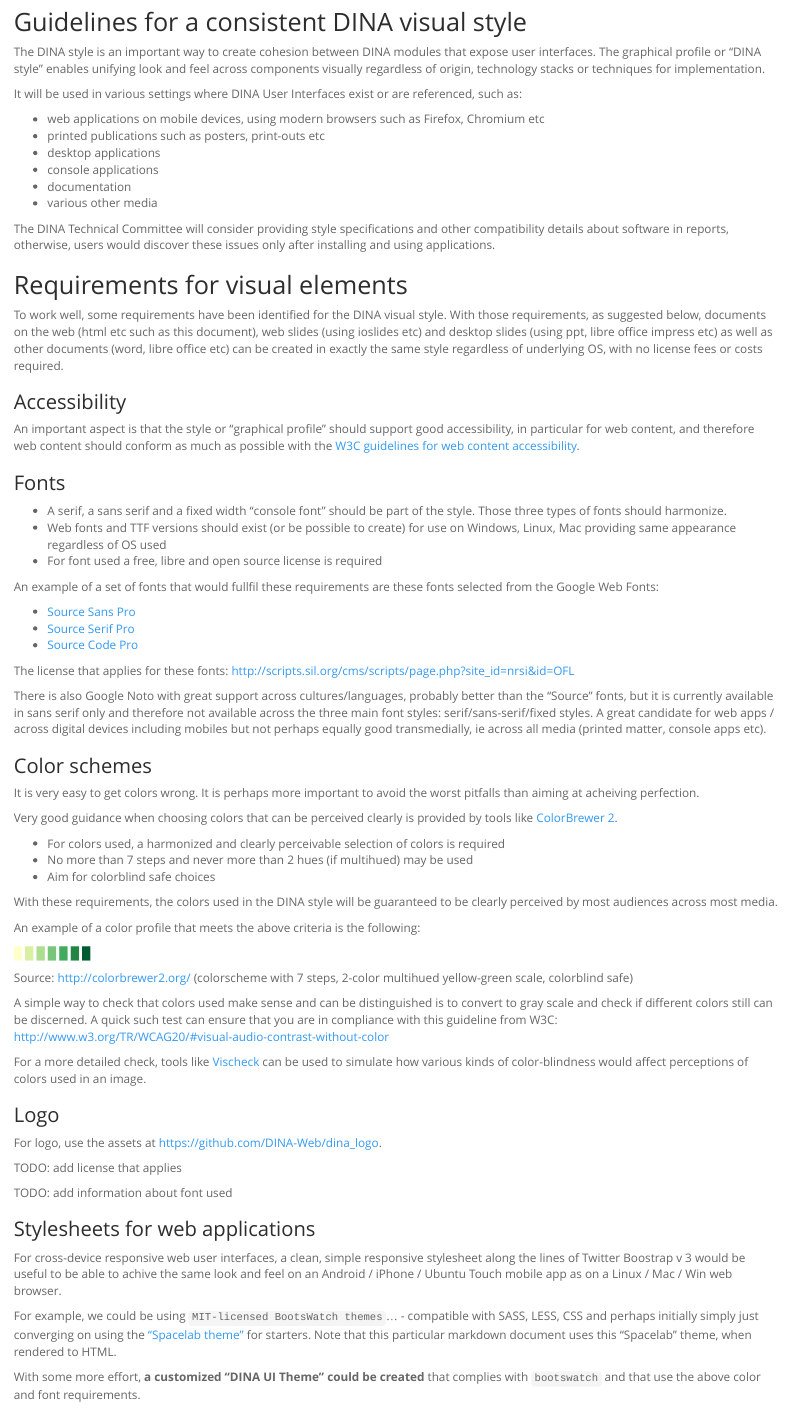
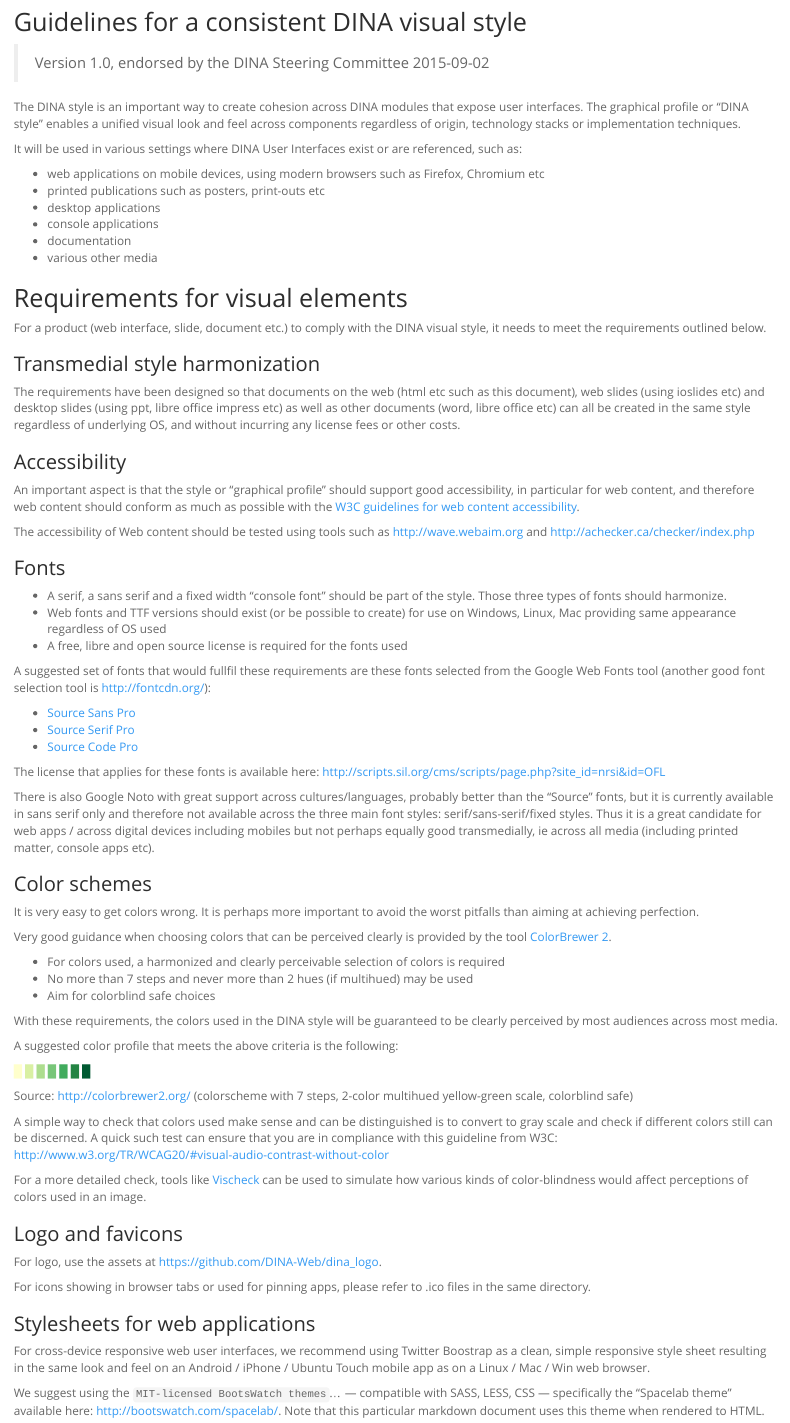
Before and after one commit to DINA-Web/DINA-Web.github.io, an R Markdown document (style.Rmd): the page in a window 1100 px wide, from 230 px down. The pictures show the output file style.html that the author committed with the source, opened offline.

Commit message:
updated style guidelines, added favicon for DINA-Web apps

```diff
--- a/style.Rmd
+++ b/style.Rmd
@@ -14,11 +19,14 @@ theme specifies the Bootstrap theme to use for the page (themes are drawn from t
 highlight specifies the syntax highlighting style. Supported styles include "default", "tango", "pygments", "kate", "monochrome", "espresso", "zenburn", "haddock", and "textmate". Pass null to prevent syntax highlighting.
 -->
 
+
 ![DINA logo](figures/dina-web-logo-horizontal.png)
 
 ## Guidelines for a consistent DINA visual style
 
-The DINA style is an important way to create cohesion between DINA modules that expose user interfaces. The graphical profile or "DINA style" enables unifying look and feel across components visually regardless of origin, technology stacks or techniques for implementation.
+> Version 1.0, endorsed by the DINA Steering Committee 2015-09-02
+
+The DINA style is an important way to create cohesion across DINA modules that expose user interfaces. The graphical profile or “DINA style” enables a unified visual look and feel across components regardless of origin, technology stacks or implementation techniques.
 
 It will be used in various settings where DINA User Interfaces exist or are referenced, such as:
 
@@ -29,37 +37,41 @@ It will be used in various settings where DINA User Interfaces exist or are refe
 - documentation
 - various other media
 
-The DINA Technical Committee will consider providing style specifications and other compatibility details about software in reports, otherwise, users would discover these issues only after installing and using applications.
-
 ## Requirements for visual elements
 
-To work well, some requirements have been identified for the DINA visual style. With those requirements, as suggested below, documents on the web (html etc such as this document), web slides (using ioslides etc) and desktop slides (using ppt, libre office impress etc) as well as other documents (word, libre office etc) can be created in exactly the same style regardless of underlying OS, with no license fees or costs required.
+For a product (web interface, slide, document etc.) to comply with the DINA visual style, it needs to meet the requirements outlined below.
+
+### Transmedial style harmonization
+
+The requirements have been designed so that documents on the web (html etc such as this document), web slides (using ioslides etc) and desktop slides (using ppt, libre office impress etc) as well as other documents (word, libre office etc) can all be created in the same style regardless of underlying OS, and without incurring any license fees or other costs.
 
 ### Accessibility
 
 An important aspect is that the style or "graphical profile" should support good accessibility, in particular for web content, and therefore web content should conform as much as possible with the [W3C guidelines for web content accessibility](http://www.w3.org/TR/WCAG20/).
 
+The accessibility of Web content should be tested using tools such as <http://wave.webaim.org> and <http://achecker.ca/checker/index.php>
+
 ### Fonts
 
 - A serif, a sans serif and a fixed width "console font" should be part of the style. Those three types of fonts should harmonize.
 - Web fonts and TTF versions should exist (or be possible to create) for use on Windows, Linux, Mac providing same appearance regardless of OS used
-- For font used a free, libre and open source license is required
+- A free, libre and open source license is required for the fonts used
 
-An example of a set of fonts that would fullfil these requirements are these fonts selected from the Google Web Fonts:
+A suggested set of fonts that would fullfil these requirements are these fonts selected from the Google Web Fonts tool (another good font selection tool is <http://fontcdn.org/>):
 
 - [Source Sans Pro](http://www.google.com/fonts/specimen/Source+Sans+Pro)
 - [Source Serif Pro](http://www.google.com/fonts/specimen/Source+Serif+Pro)
 - [Source Code Pro](http://www.google.com/fonts/specimen/Source+Code+Pro)
 
-The license that applies for these fonts: <http://scripts.sil.org/cms/scripts/page.php?site_id=nrsi&id=OFL>
+The license that applies for these fonts is available here: <http://scripts.sil.org/cms/scripts/page.php?site_id=nrsi&id=OFL>
 
-There is also Google Noto with great support across cultures/languages, probably better than the "Source" fonts, but it is currently available in sans serif only and therefore not available across the three main font styles: serif/sans-serif/fixed styles. A great candidate for web apps / across digital devices including mobiles but not perhaps equally good transmedially, ie across all media (printed matter, console apps etc).
+There is also Google Noto with great support across cultures/languages, probably better than the "Source" fonts, but it is currently available in sans serif only and therefore not available across the three main font styles: serif/sans-serif/fixed styles. Thus it is a great candidate for web apps / across digital devices including mobiles but not perhaps equally good transmedially, ie across all media (including printed matter, console apps etc).
 
 ### Color schemes
 
-It is very easy to get colors wrong. It is perhaps more important to avoid the worst pitfalls than aiming at acheiving perfection.
+It is very easy to get colors wrong. It is perhaps more important to avoid the worst pitfalls than aiming at achieving perfection.
 
-Very good guidance when choosing colors that can be perceived clearly is provided by tools like [ColorBrewer 2](http://colorbrewer2.org).
+Very good guidance when choosing colors that can be perceived clearly is provided by the tool [ColorBrewer 2](http://colorbrewer2.org).
 
 - For colors used, a harmonized and clearly perceivable selection of colors is required
 - No more than 7 steps and never more than 2 hues (if multihued) may be used
@@ -67,7 +79,7 @@ Very good guidance when choosing colors that can be perceived clearly is provide
 
 With these requirements, the colors used in the DINA style will be guaranteed to be clearly perceived by most audiences across most media.
 
-An example of a color profile that meets the above criteria is the following:
+A suggested color profile that meets the above criteria is the following:
 
 <font color="#ffffcc">█</font>
 <font color="#d9f0a3">█</font>
@@ -83,18 +95,15 @@ A simple way to check that colors used make sense and can be distinguished is to
 
 For a more detailed check, tools like [Vischeck](http://www.vischeck.com/vischeck/) can be used to simulate how various kinds of color-blindness would affect perceptions of colors used in an image.
 
-### Logo
+### Logo and favicons
 
 For logo, use the assets at <https://github.com/DINA-Web/dina_logo>.
 
-TODO: add license that applies
-
-TODO: add information about font used
+For icons showing in browser tabs or used for pinning apps, please refer to .ico files in the same directory.
 
 ### Stylesheets for web applications
 
-For cross-device responsive web user interfaces, a clean, simple responsive stylesheet along the lines of Twitter Boostrap v 3 would be useful to be able to achive the same look and feel on an Android / iPhone / Ubuntu Touch mobile app as on a Linux / Mac / Win web browser.
+For cross-device responsive web user interfaces, we recommend using Twitter Boostrap as a clean, simple responsive style sheet resulting in the same look and feel on an Android / iPhone / Ubuntu Touch mobile app as on a Linux / Mac / Win web browser.
 
-For example, we could be using `MIT-licensed BootsWatch themes`... - compatible with SASS, LESS, CSS and perhaps initially simply just converging on using the ["Spacelab theme"](http://bootswatch.com/spacelab/) for starters. Note that this particular markdown document uses this "Spacelab" theme, when rendered to HTML.
+We suggest using the `MIT-licensed BootsWatch themes`... — compatible with SASS, LESS, CSS — specifically the "Spacelab theme" available here: <http://bootswatch.com/spacelab/>. Note that this particular markdown document uses this theme when rendered to HTML.
 
-With some more effort, **a customized "DINA UI Theme" could be created** that complies with `bootswatch` and that use the above color and font requirements.
```
Also changed, not shown: style.html, style.Rmd (8 more changed lines), 2 other files.
